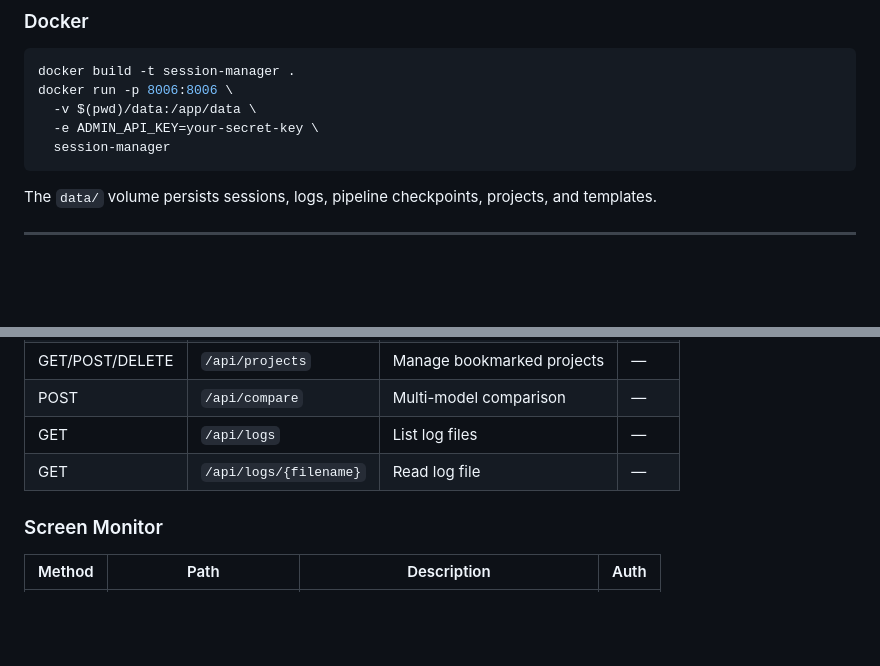
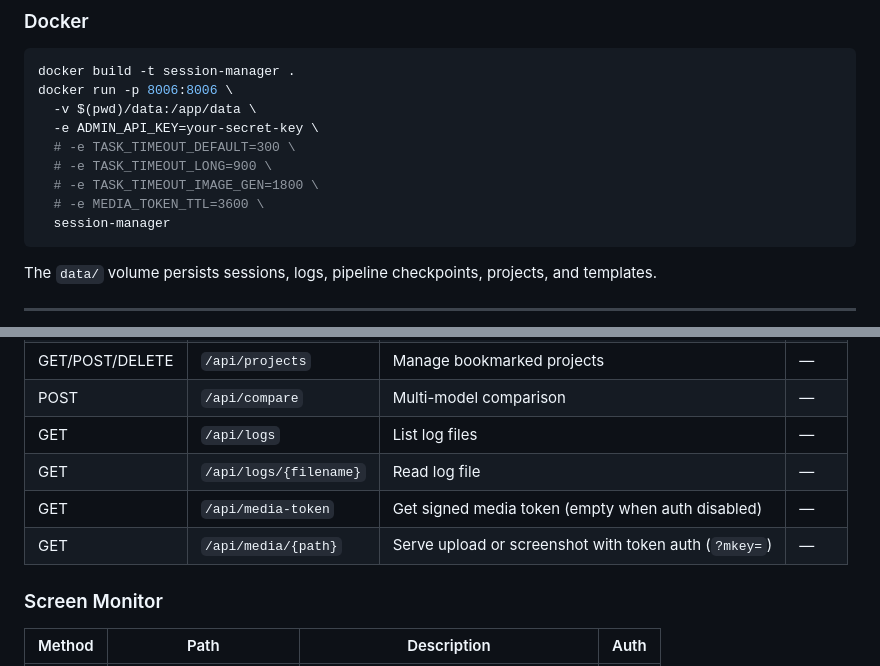
Before and after one commit to songyb12/ufs, a Markdown page: services/session-manager/README.md, 2 parts joined by grey strips. Drawn GitHub-style; blank space fills up the shorter version.

````diff
--- a/services/session-manager/README.md
+++ b/services/session-manager/README.md
@@ -49,6 +49,10 @@ docker build -t session-manager .
 docker run -p 8006:8006 \
   -v $(pwd)/data:/app/data \
   -e ADMIN_API_KEY=your-secret-key \
+  # -e TASK_TIMEOUT_DEFAULT=300 \
+  # -e TASK_TIMEOUT_LONG=900 \
+  # -e TASK_TIMEOUT_IMAGE_GEN=1800 \
+  # -e MEDIA_TOKEN_TTL=3600 \
   session-manager
 ```
 
@@ -182,6 +238,8 @@ Tests are split into:
 | POST | `/api/compare` | Multi-model comparison | — |
 | GET | `/api/logs` | List log files | — |
 | GET | `/api/logs/{filename}` | Read log file | — |
+| GET | `/api/media-token` | Get signed media token (empty when auth disabled) | — |
+| GET | `/api/media/{path}` | Serve upload or screenshot with token auth (`?mkey=`) | — |
 
 ### Screen Monitor
 
````
Also changed, not shown: other parts of services/session-manager/README.md (+52 -0 lines).
